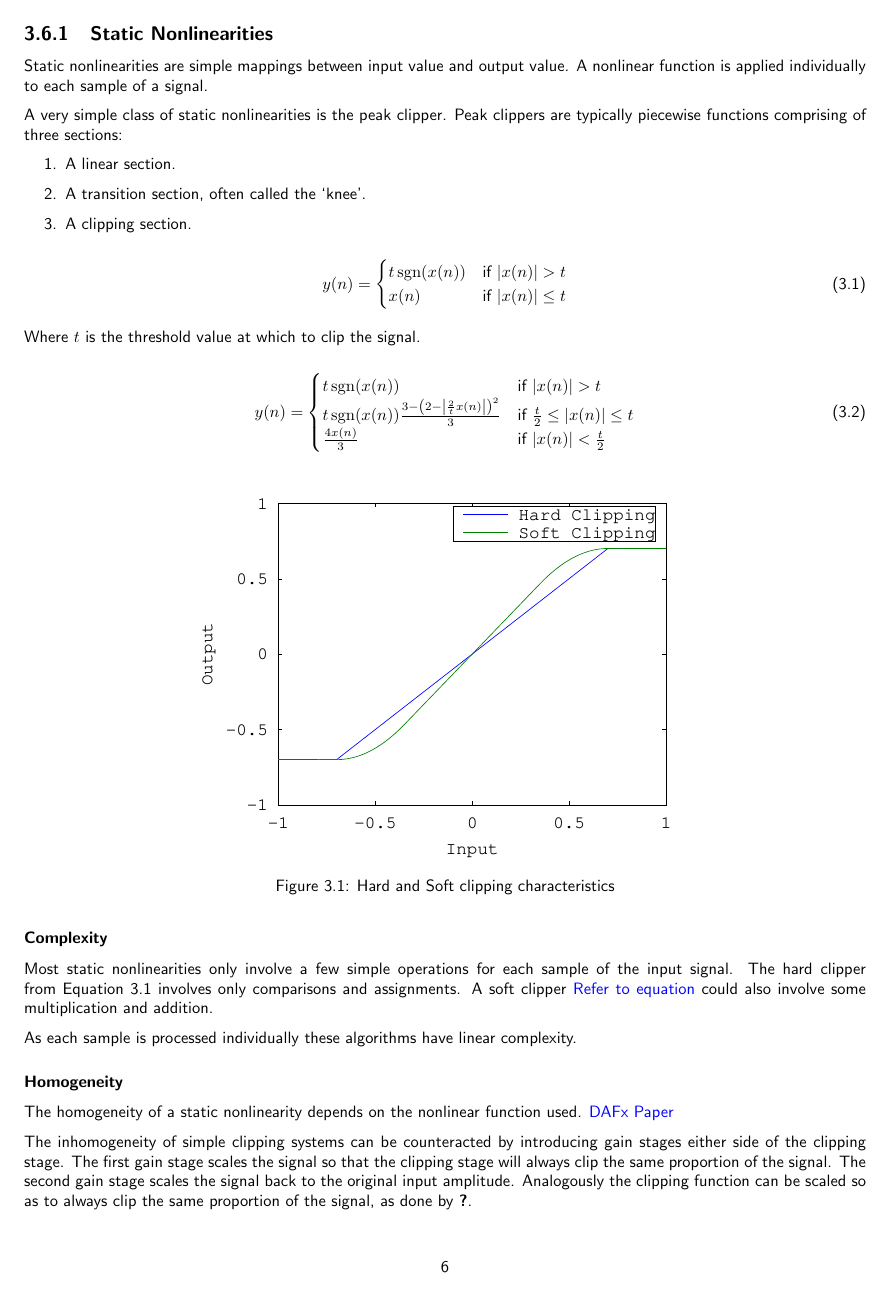
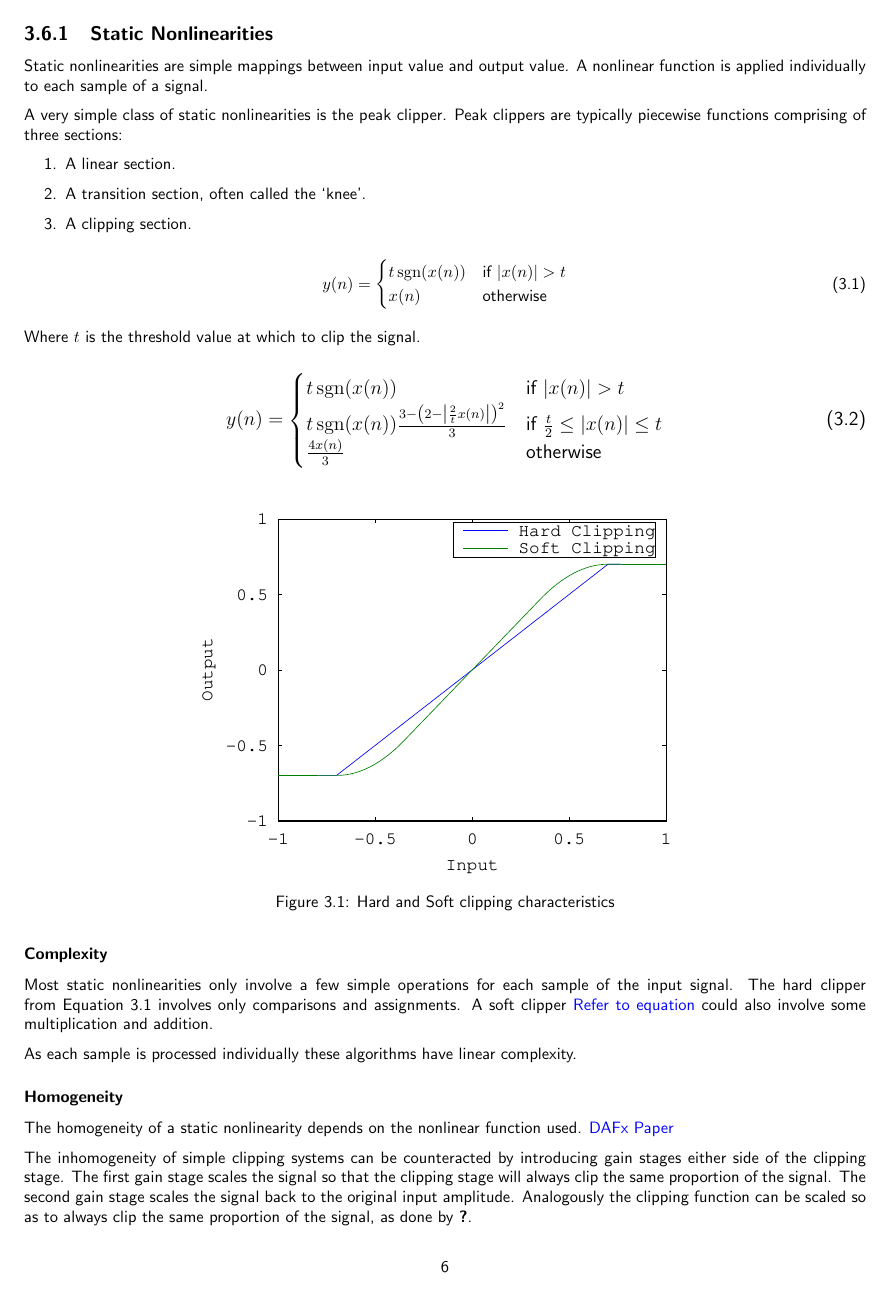
Before and after one commit to seanlikeskites/Thesis, a LaTeX thesis (Sean_Enderby_Thesis.tex, which reads chapter3/chapter3.tex): page 7 of 16. Compiled offline with pdfLaTeX.

Commit message:
and the size of fractions was tested

```diff
--- a/chapter3/chapter3.tex
+++ b/chapter3/chapter3.tex
@@ -84,7 +84,7 @@
 		\begin{equation}
 			y(n) = \begin{cases}
 				t\sgn(x(n)) & \text{if $|x(n)| > t$} \\
-				x(n) & \text{if $|x(n)| \leq t$}
+				x(n) & \text{otherwise}
 			\end{cases}
 			\label{eq:SymmetricHardClipping}
 		\end{equation}
@@ -92,11 +92,12 @@
 		Where $t$ is the threshold value at which to clip the signal.
 
 		\begin{equation}
+			\large
 			y(n) = \begin{cases}
 				t\sgn(x(n)) & \text{if $|x(n)| > t$} \\
 				t\sgn(x(n))\frac{3 - \left(2 - \left|\frac{2}{t}x(n) \right| \right)^{2}}{3} & \text{if
 					$\frac{t}{2} \leq |x(n)| \leq t$} \\
-				\frac{4x(n)}{3} & \text{if $|x(n)| < \frac{t}{2}$}
+				\frac{4x(n)}{3} & \text{otherwise}
 			\end{cases}
 			\label{eq:SymmetricSoftClipping}
 		\end{equation}
```
